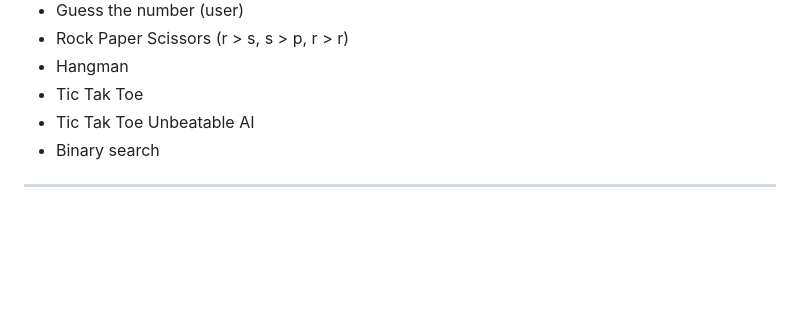
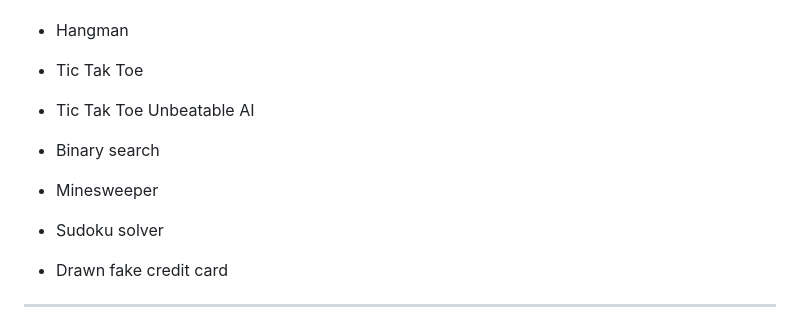
Before and after one commit to javierandres-dev/training-programming_challenges, a Markdown page: exercises.md, the part around the change. GitHub-like rendering; blank space fills up the shorter version.

Commit message:
training

```diff
--- a/exercises.md
+++ b/exercises.md
@@ -83,6 +83,10 @@ otra manera retornar FALSE.
 - Tic Tak Toe
 - Tic Tak Toe Unbeatable AI
 - Binary search
+- Minesweeper
+- Sudoku solver
+
+- Drawn fake credit card
 ---
 6. Calculate 10!
 10. Calculate the sum of numbers in an array of numbers
```
